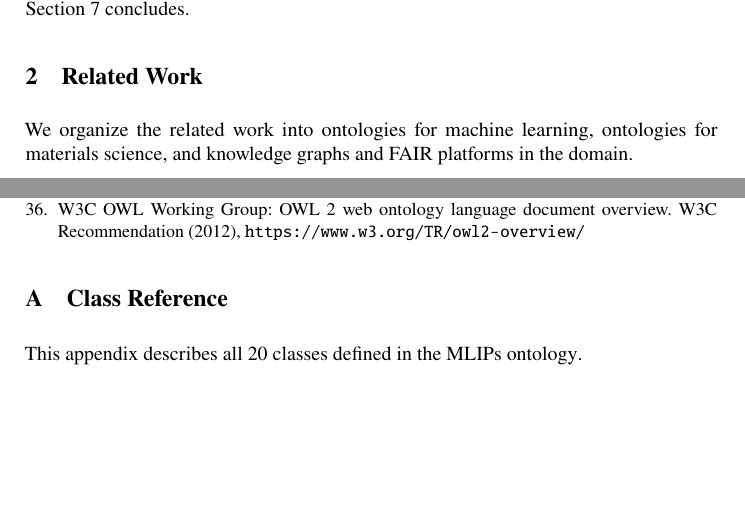
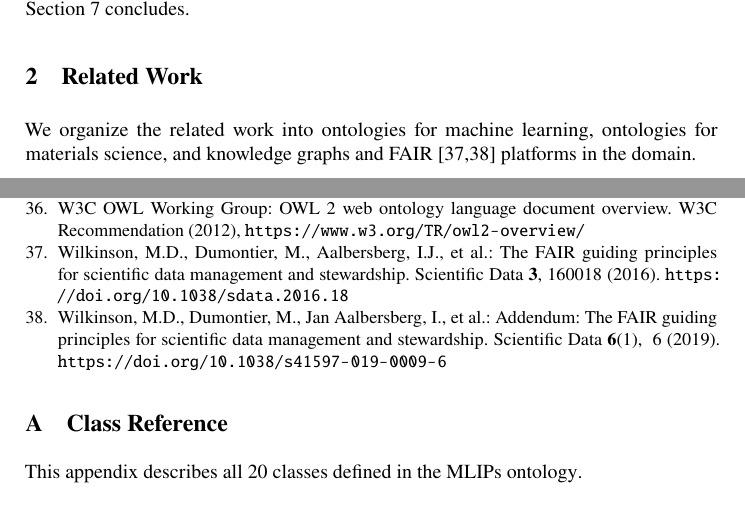
Before and after one commit to danielhz/mlips-ontology, a LaTeX paper (paper.tex, which reads sections/02-related-work.tex): two parts of pages 2 and 18 of 44, joined at a grey line, cut so that both start at the same text, the shorter picture padded with empty space. Compiled offline with pdfLaTeX.

Commit message:
Cite FAIR principles papers at first mention (Yuji + Jong)

```diff
--- a/sections/02-related-work.tex
+++ b/sections/02-related-work.tex
@@ -3,7 +3,8 @@
 %% ====================================================================
 
 We organize the related work into ontologies for machine learning, ontologies
-for materials science, and knowledge graphs and FAIR platforms in the domain.
+for materials science, and knowledge graphs and
+FAIR~\cite{wilkinson2016fair,Wilkinson2019appendum} platforms in the domain.
 
 \subsection{Ontologies for Machine Learning}
 
```
